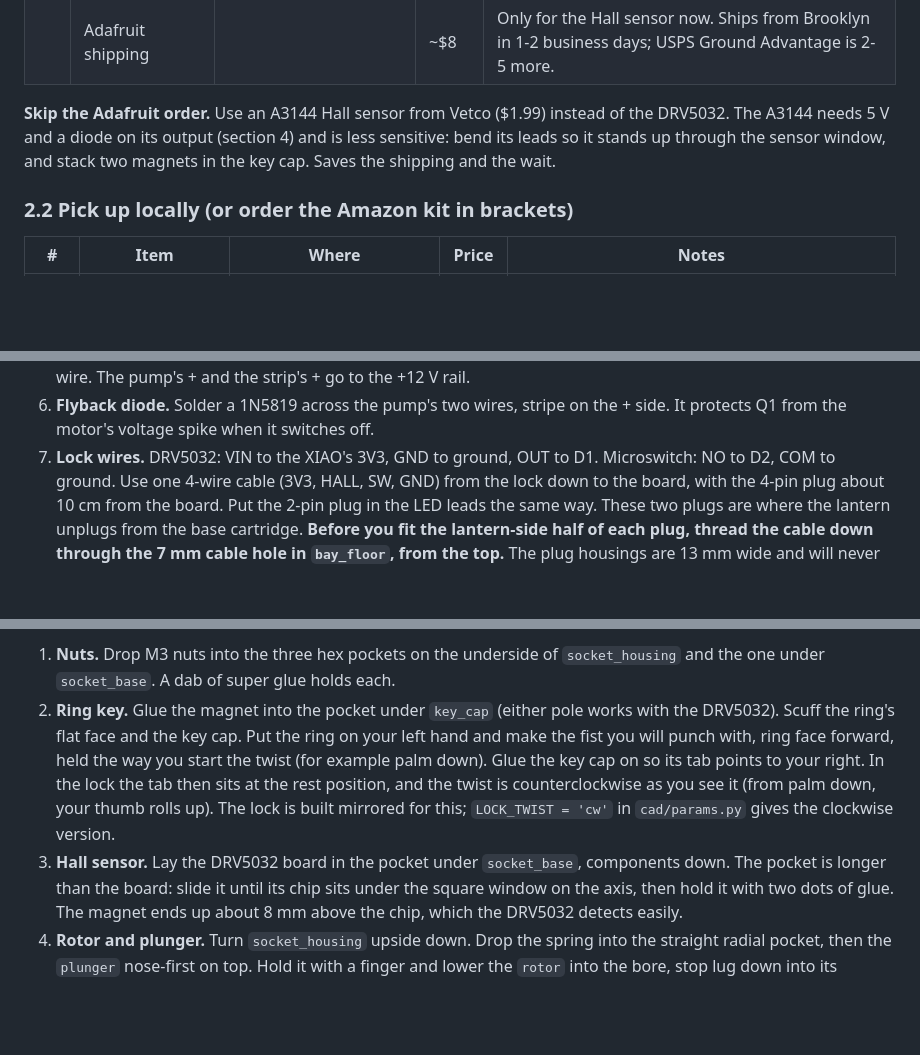
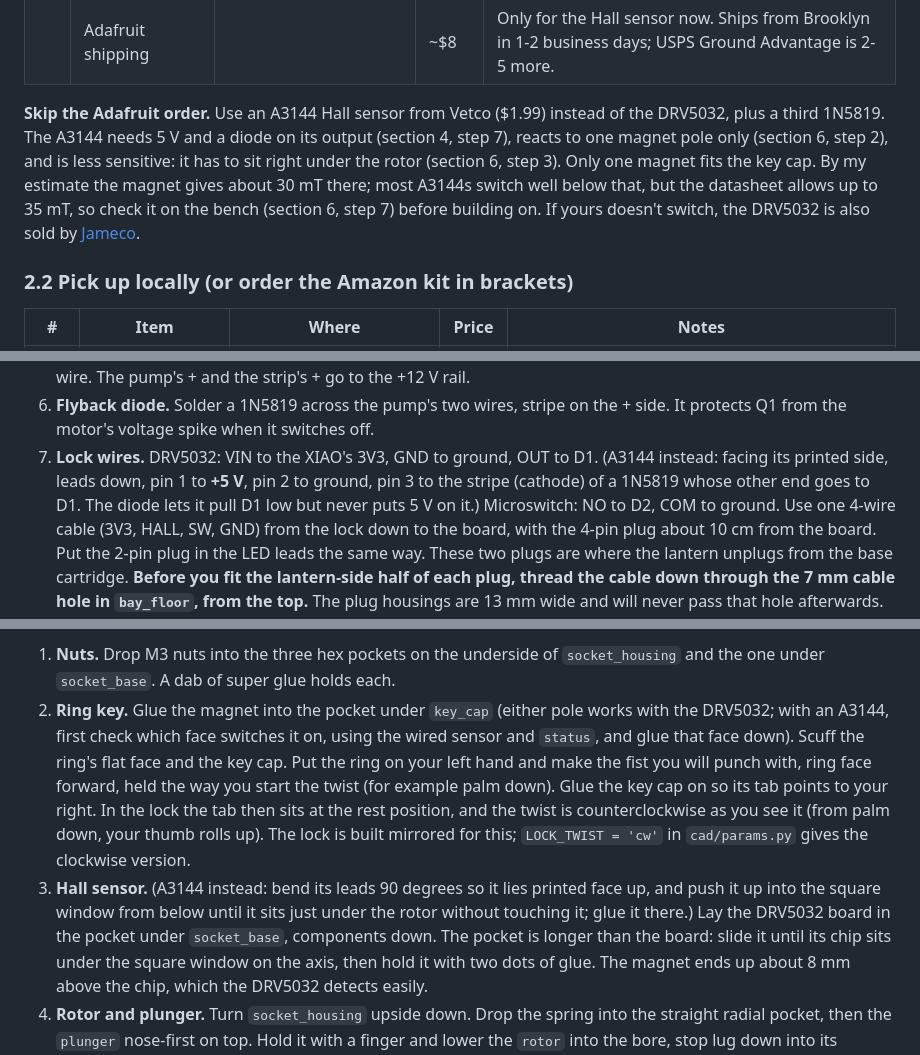
Before and after one commit to TheRageKage12/drunk-lantern-power-battery, a Markdown page: docs/BUILD_GUIDE.md, 3 parts joined by grey strips. Drawn GitHub-style; blank space fills up the shorter version.

```diff
--- a/docs/BUILD_GUIDE.md
+++ b/docs/BUILD_GUIDE.md
@@ -72,9 +72,12 @@ Vetco parts were not checked listing by listing. Confirm at checkout.
 | 8 | 12 V battery pack | [KBT 12 V 1200 mAh Li-ion pack with charger (B0C241NS29)](https://www.amazon.com/dp/B0C241NS29) | $22 | 70 x 55 x 20 mm, 3 cells, overcharge protection, a DC5521 barrel socket for charging and output, and its own charger. 1200 mAh is well over 100 pours. Full it reads 12.6 V, flat about 9.5 V: the firmware turns the pump up as it drops, so pours stay the same size. |
 | | Adafruit shipping | | ~$8 | Only for the Hall sensor now. Ships from Brooklyn in 1-2 business days; USPS Ground Advantage is 2-5 more. |
 
-**Skip the Adafruit order.** Use an A3144 Hall sensor from Vetco ($1.99) instead of the DRV5032. The A3144
-needs 5 V and a diode on its output (section 4) and is less sensitive: bend its leads so it stands up through
-the sensor window, and stack two magnets in the key cap. Saves the shipping and the wait.
+**Skip the Adafruit order.** Use an A3144 Hall sensor from Vetco ($1.99) instead of the DRV5032, plus a third
+1N5819. The A3144 needs 5 V and a diode on its output (section 4, step 7), reacts to one magnet pole only
+(section 6, step 2), and is less sensitive: it has to sit right under the rotor (section 6, step 3). Only one
+magnet fits the key cap. By my estimate the magnet gives about 30 mT there; most A3144s switch well below that,
+but the datasheet allows up to 35 mT, so check it on the bench (section 6, step 7) before building on. If yours
+doesn't switch, the DRV5032 is also sold by [Jameco](https://www.jameco.com/z/6051-Adafruit-Industries-ScoutMakes-DRV5032-Digital-Magnetic-Hall-Effect-Sensor_2883071.html).
 
 ### 2.2 Pick up locally (or order the Amazon kit in brackets)
 
@@ -208,7 +211,9 @@ Build the circuit on the 5 x 7 cm perfboard and test it before anything goes int
    to the LED strip's − wire. The pump's + and the strip's + go to the +12 V rail.
 6. **Flyback diode.** Solder a 1N5819 across the pump's two wires, stripe on the + side. It protects Q1 from
    the motor's voltage spike when it switches off.
-7. **Lock wires.** DRV5032: VIN to the XIAO's 3V3, GND to ground, OUT to D1. Microswitch: NO to D2, COM to
+7. **Lock wires.** DRV5032: VIN to the XIAO's 3V3, GND to ground, OUT to D1. (A3144 instead: facing its
+   printed side, leads down, pin 1 to **+5 V**, pin 2 to ground, pin 3 to the stripe (cathode) of a 1N5819
+   whose other end goes to D1. The diode lets it pull D1 low but never puts 5 V on it.) Microswitch: NO to D2, COM to
    ground. Use one 4-wire cable (3V3, HALL, SW, GND) from the lock down to the board, with the 4-pin plug
    about 10 cm from the board. Put the 2-pin plug in the LED leads the same way. These two plugs are where the
    lantern unplugs from the base cartridge. **Before you fit the lantern-side half of each plug, thread the
@@ -294,13 +299,16 @@ between 33 and 45 degrees, and a ramp that pushes the spring plunger out so the
 
 1. **Nuts.** Drop M3 nuts into the three hex pockets on the underside of `socket_housing` and the one under
    `socket_base`. A dab of super glue holds each.
-2. **Ring key.** Glue the magnet into the pocket under `key_cap` (either pole works with the DRV5032). Scuff
+2. **Ring key.** Glue the magnet into the pocket under `key_cap` (either pole works with the DRV5032; with an
+   A3144, first check which face switches it on, using the wired sensor and `status`, and glue that face down). Scuff
    the ring's flat face and the key cap. Put the ring on your left hand and make the fist you will punch with,
    ring face forward, held the way you start the twist (for example palm down). Glue the key cap on so its tab
    points to your right. In the lock the tab then sits at the rest position, and the twist is counterclockwise
    as you see it (from palm down, your thumb rolls up). The lock is built mirrored for this;
    `LOCK_TWIST = 'cw'` in `cad/params.py` gives the clockwise version.
-3. **Hall sensor.** Lay the DRV5032 board in the pocket under `socket_base`, components down. The pocket is
+3. **Hall sensor.** (A3144 instead: bend its leads 90 degrees so it lies printed face up, and push it up
+   into the square window from below until it sits just under the rotor without touching it; glue it there.)
+   Lay the DRV5032 board in the pocket under `socket_base`, components down. The pocket is
    longer than the board: slide it until its chip sits under the square window on the axis, then hold it
    with two dots of glue. The magnet ends up about 8 mm above the chip, which the DRV5032 detects easily.
 4. **Rotor and plunger.** Turn `socket_housing` upside down. Drop the spring into the straight radial pocket,
```
Also changed, not shown: other parts of docs/BUILD_GUIDE.md (+2 -2 lines), docs/SHOPPING_LIST.md (+4 -12 lines).
